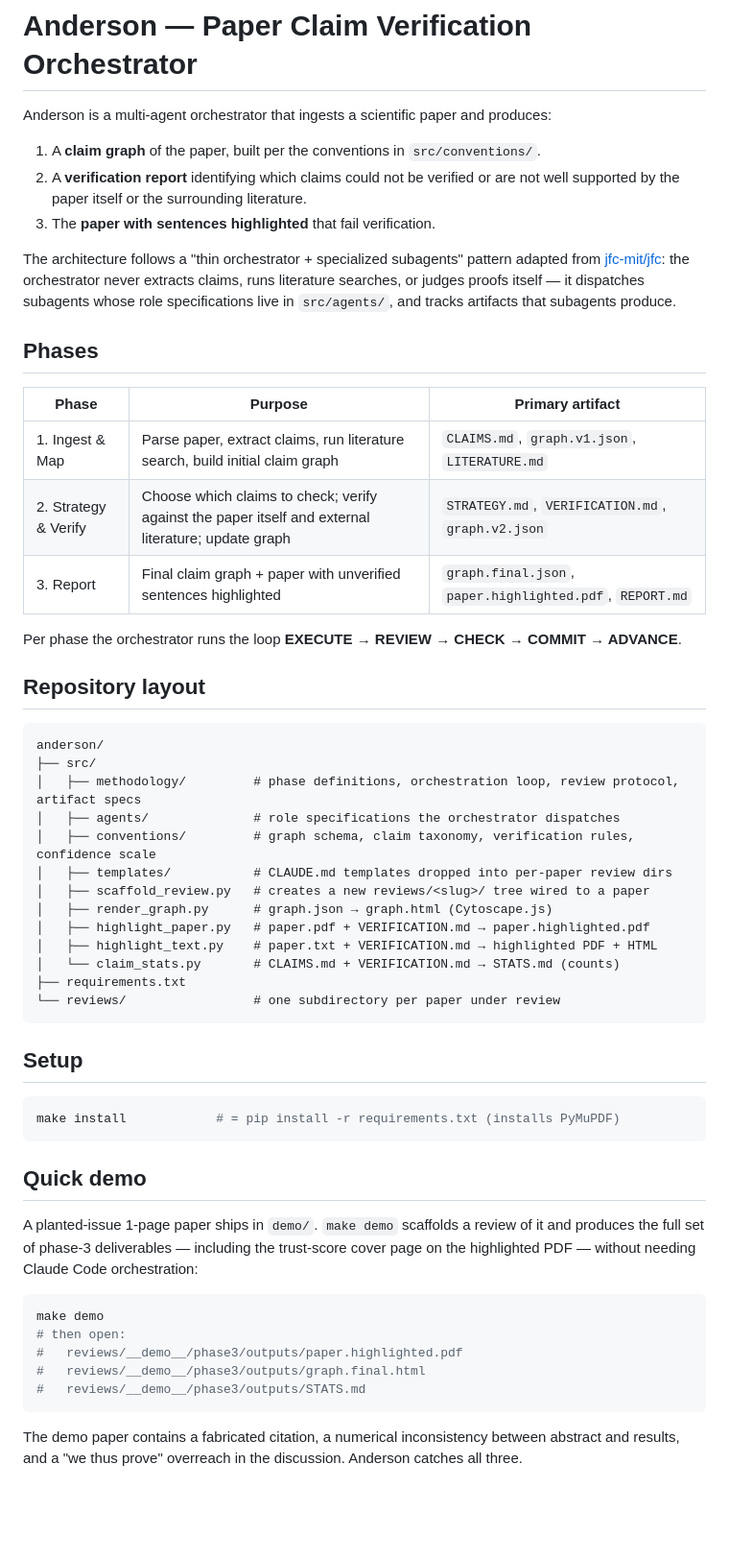
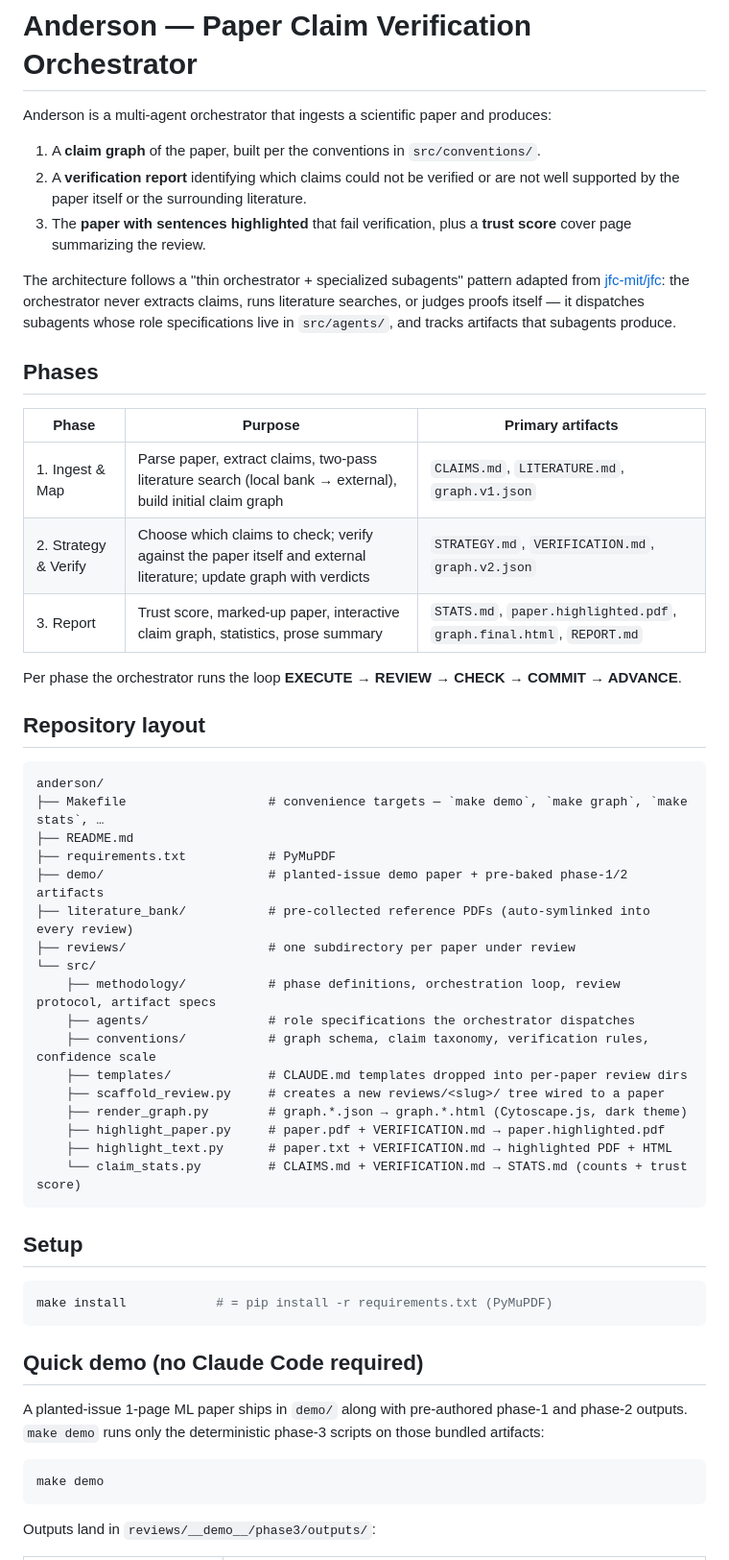
Before and after one commit to doloresgarcia/Anderson, a Markdown page: README.md, the part around one of its changes. Shown at 96% size. GitHub-like rendering; blank space fills up the shorter version.

````diff
--- a/README.md
+++ b/README.md
@@ -4,7 +4,7 @@ Anderson is a multi-agent orchestrator that ingests a scientific paper and produ
 
 1. A **claim graph** of the paper, built per the conventions in `src/conventions/`.
 2. A **verification report** identifying which claims could not be verified or are not well supported by the paper itself or the surrounding literature.
-3. The **paper with sentences highlighted** that fail verification.
+3. The **paper with sentences highlighted** that fail verification, plus a **trust score** cover page summarizing the review.
 
 The architecture follows a "thin orchestrator + specialized subagents" pattern adapted from
 [jfc-mit/jfc](https://github.com/jfc-mit/jfc): the orchestrator never extracts claims, runs
@@ -13,11 +13,11 @@ specifications live in `src/agents/`, and tracks artifacts that subagents produc
 
 ## Phases
 
-| Phase | Purpose | Primary artifact |
+| Phase | Purpose | Primary artifacts |
 |-------|---------|------------------|
-| 1. Ingest & Map  | Parse paper, extract claims, run literature search, build initial claim graph | `CLAIMS.md`, `graph.v1.json`, `LITERATURE.md` |
-| 2. Strategy & Verify | Choose which claims to check; verify against the paper itself and external literature; update graph | `STRATEGY.md`, `VERIFICATION.md`, `graph.v2.json` |
-| 3. Report  | Final claim graph + paper with unverified sentences highlighted | `graph.final.json`, `paper.highlighted.pdf`, `REPORT.md` |
+| 1. Ingest & Map  | Parse paper, extract claims, two-pass literature search (local bank → external), build initial claim graph | `CLAIMS.md`, `LITERATURE.md`, `graph.v1.json` |
+| 2. Strategy & Verify | Choose which claims to check; verify against the paper itself and external literature; update graph with verdicts | `STRATEGY.md`, `VERIFICATION.md`, `graph.v2.json` |
+| 3. Report | Trust score, marked-up paper, interactive claim graph, statistics, prose summary | `STATS.md`, `paper.highlighted.pdf`, `graph.final.html`, `REPORT.md` |
 
 Per phase the orchestrator runs the loop **EXECUTE → REVIEW → CHECK → COMMIT → ADVANCE**.
 
@@ -25,42 +25,39 @@ Per phase the orchestrator runs the loop **EXECUTE → REVIEW → CHECK → COMM
 
 ```
 anderson/
-├── src/
-│   ├── methodology/         # phase definitions, orchestration loop, review protocol, artifact specs
-│   ├── agents/              # role specifications the orchestrator dispatches
-│   ├── conventions/         # graph schema, claim taxonomy, verification rules, confidence scale
-│   ├── templates/           # CLAUDE.md templates dropped into per-paper review dirs
-│   ├── scaffold_review.py   # creates a new reviews/<slug>/ tree wired to a paper
-│   ├── render_graph.py      # graph.json → graph.html (Cytoscape.js)
-│   ├── highlight_paper.py   # paper.pdf + VERIFICATION.md → paper.highlighted.pdf
-│   ├── highlight_text.py    # paper.txt + VERIFICATION.md → highlighted PDF + HTML
-│   └── claim_stats.py       # CLAIMS.md + VERIFICATION.md → STATS.md (counts)
-├── requirements.txt
-└── reviews/                 # one subdirectory per paper under review
+├── Makefile                   # convenience targets — `make demo`, `make graph`, `make stats`, …
+├── README.md
+├── requirements.txt           # PyMuPDF
+├── demo/                      # planted-issue demo paper + pre-baked phase-1/2 artifacts
+├── literature_bank/           # pre-collected reference PDFs (auto-symlinked into every review)
+├── reviews/                   # one subdirectory per paper under review
+└── src/
+    ├── methodology/           # phase definitions, orchestration loop, review protocol, artifact specs
+    ├── agents/                # role specifications the orchestrator dispatches
+    ├── conventions/           # graph schema, claim taxonomy, verification rules, confidence scale
+    ├── templates/             # CLAUDE.md templates dropped into per-paper review dirs
+    ├── scaffold_review.py     # creates a new reviews/<slug>/ tree wired to a paper
+    ├── render_graph.py        # graph.*.json → graph.*.html (Cytoscape.js, dark theme)
+    ├── highlight_paper.py     # paper.pdf + VERIFICATION.md → paper.highlighted.pdf
+    ├── highlight_text.py      # paper.txt + VERIFICATION.md → highlighted PDF + HTML
+    └── claim_stats.py         # CLAIMS.md + VERIFICATION.md → STATS.md (counts + trust score)
 ```
 
 ## Setup
 
 ```bash
-make install            # = pip install -r requirements.txt (installs PyMuPDF)
+make install            # = pip install -r requirements.txt (PyMuPDF)
 ```
 
-## Quick demo
+## Quick demo (no Claude Code required)
 
-A planted-issue 1-page paper ships in `demo/`. `make demo` scaffolds a review
-of it and produces the full set of phase-3 deliverables — including the
-trust-score cover page on the highlighted PDF — without needing Claude Code
-orchestration:
+A planted-issue 1-page ML paper ships in `demo/` along with pre-authored
+phase-1 and phase-2 outputs. `make demo` runs only the deterministic
+phase-3 scripts on those bundled artifacts:
 
 ```bash
 make demo
-# then open:
-#   reviews/__demo__/phase3/outputs/paper.highlighted.pdf
-#   reviews/__demo__/phase3/outputs/graph.final.html
-#   reviews/__demo__/phase3/outputs/STATS.md
 ```
 
-The demo paper contains a fabricated citation, a numerical inconsistency
-between abstract and results, and a "we thus prove" overreach in the
-discussion. Anderson catches all three.
+Outputs land in `reviews/__demo__/phase3/outputs/`:
 
````
Also changed, not shown: other parts of README.md (+83 -27 lines).
